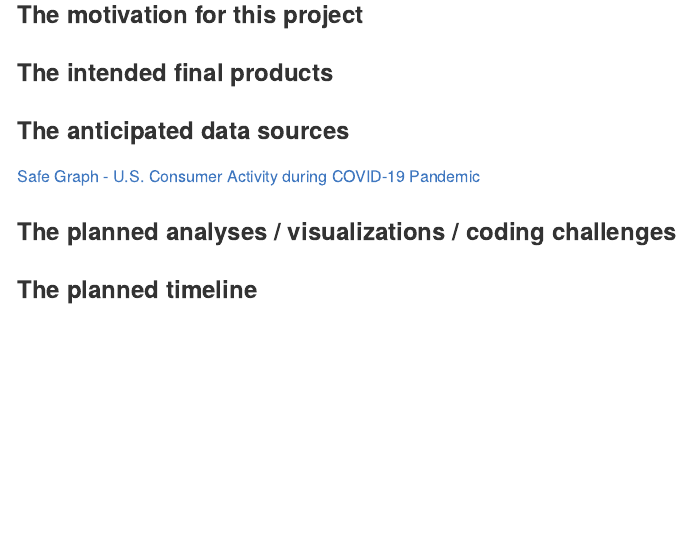
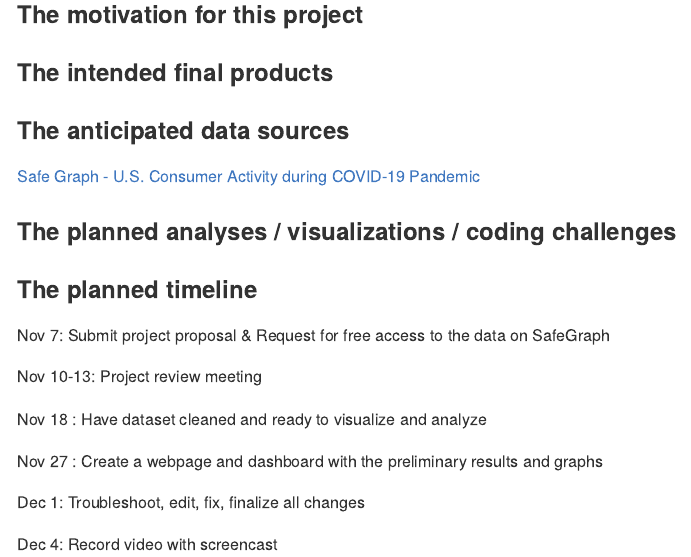
Before and after one commit to MehrShafiq/p8105_final_project, an R Markdown document (proposal.Rmd): the page in a window 1100 px wide, from 400 px down. The pictures show the output file proposal.md that the author committed with the source, drawn offline in the style of GitHub.

Commit message:
add project timeline

```diff
--- a/proposal.Rmd
+++ b/proposal.Rmd
@@ -24,3 +24,15 @@ The Impact of COVID-19 on Consumer Activity in the US (2019-2020)
 ### The planned analyses / visualizations / coding challenges
 
 ### The planned timeline
+
+Nov 7: Submit project proposal & Request for free access to the data on SafeGraph
+
+Nov 10-13: Project review meeting
+
+Nov 18 : Have dataset cleaned and ready to visualize and analyze
+
+Nov 27 : Create a webpage and dashboard with the preliminary results and graphs
+
+Dec 1: Troubleshoot, edit, fix, finalize all changes
+
+Dec 4: Record video with screencast
```
Also changed, not shown: proposal.md, test_commit.html (added).
